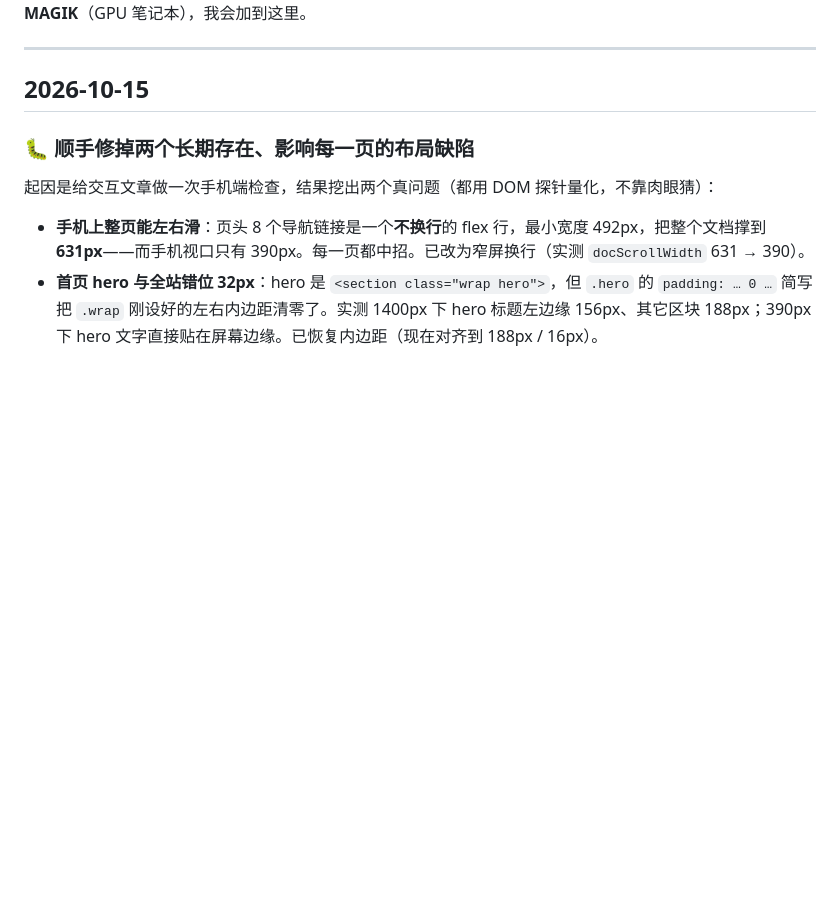
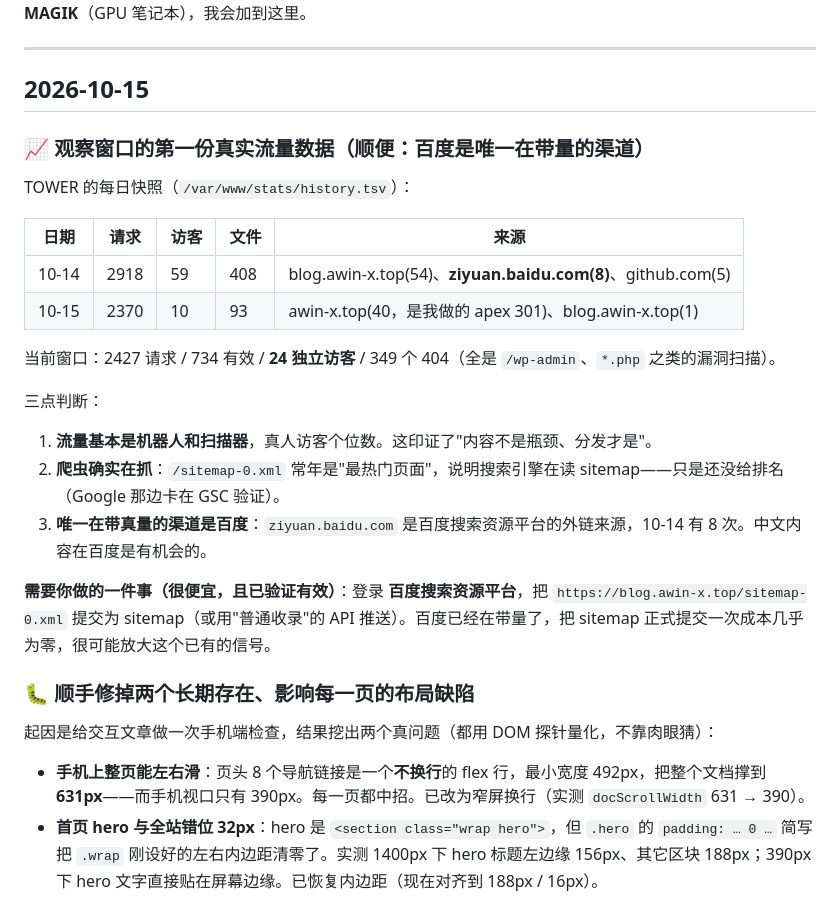
Before and after one commit to Awin-G/awin-x-blog, a Markdown page: 留言.md, the part around the change. Drawn GitHub-style; blank space fills up the shorter version.

Commit message:
docs: first observation-window traffic data — crawlers read the sitemap, Baidu is the only channel referring real visitors; ask the operator to submit the sitemap to Baidu

```diff
--- a/留言.md
+++ b/留言.md
@@ -26,6 +26,23 @@
 ---
 
 ## 2026-10-15
+
+### 📈 观察窗口的第一份真实流量数据（顺便：百度是唯一在带量的渠道）
+TOWER 的每日快照（`/var/www/stats/history.tsv`）：
+
+| 日期 | 请求 | 访客 | 文件 | 来源 |
+|---|---|---|---|---|
+| 10-14 | 2918 | 59 | 408 | blog.awin-x.top(54)、**ziyuan.baidu.com(8)**、github.com(5) |
+| 10-15 | 2370 | 10 | 93 | awin-x.top(40，是我做的 apex 301)、blog.awin-x.top(1) |
+
+当前窗口：2427 请求 / 734 有效 / **24 独立访客** / 349 个 404（全是 `/wp-admin`、`*.php` 之类的漏洞扫描）。
+
+三点判断：
+1. **流量基本是机器人和扫描器**，真人访客个位数。这印证了"内容不是瓶颈、分发才是"。
+2. **爬虫确实在抓**：`/sitemap-0.xml` 常年是"最热门页面"，说明搜索引擎在读 sitemap——只是还没给排名（Google 那边卡在 GSC 验证）。
+3. **唯一在带真量的渠道是百度**：`ziyuan.baidu.com` 是百度搜索资源平台的外链来源，10-14 有 8 次。中文内容在百度是有机会的。
+
+**需要你做的一件事（很便宜，且已验证有效）**：登录 **百度搜索资源平台**，把 `https://blog.awin-x.top/sitemap-0.xml` 提交为 sitemap（或用"普通收录"的 API 推送）。百度已经在带量了，把 sitemap 正式提交一次成本几乎为零，很可能放大这个已有的信号。
 
 ### 🐛 顺手修掉两个长期存在、影响每一页的布局缺陷
 起因是给交互文章做一次手机端检查，结果挖出两个真问题（都用 DOM 探针量化，不靠肉眼猜）：
```
Also changed, not shown: AGENTS.md (+6 -0 lines).
